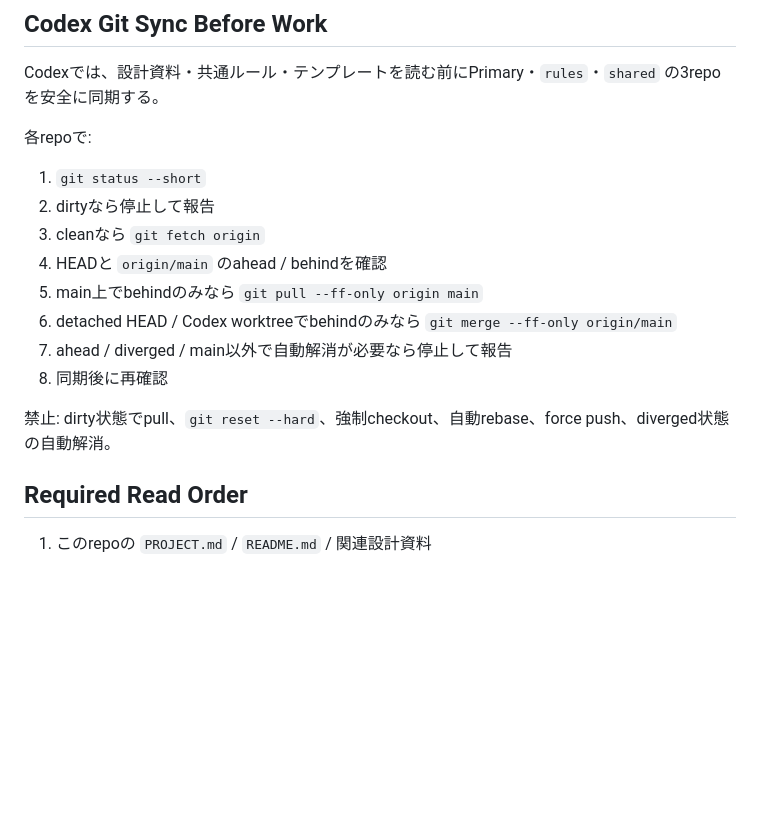
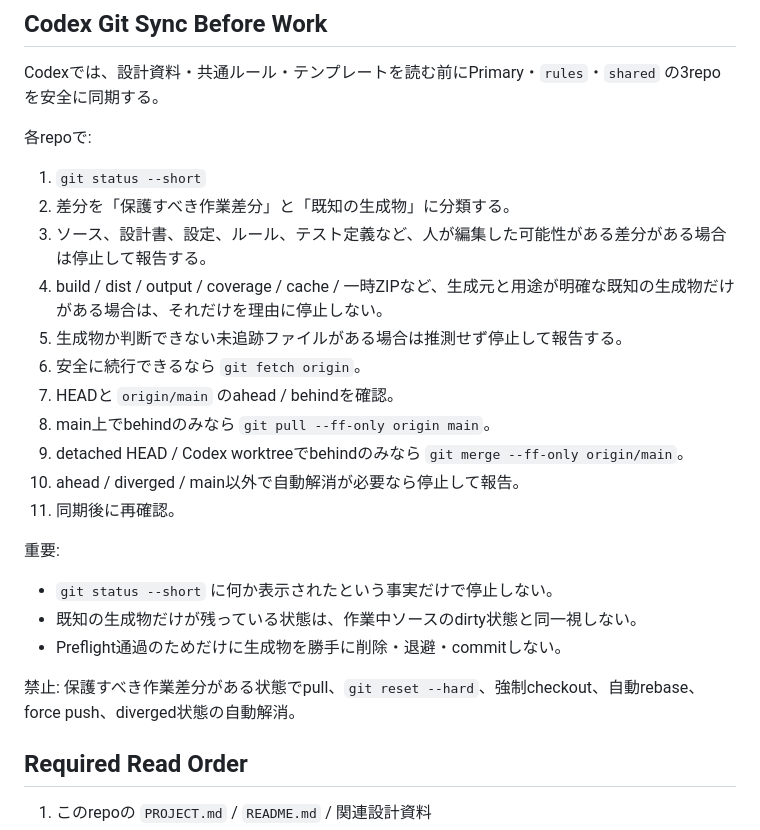
Before and after one commit to ZUNZUNZURAN/ProjectButler-Prototype, a Markdown page: AGENTS.md, the part around the change. Rendered like a GitHub page; blank space fills up the shorter version.

Commit message:
Allow known generated artifacts during Codex preflight

```diff
--- a/AGENTS.md
+++ b/AGENTS.md
@@ -26,15 +26,24 @@ Codexでは、設計資料・共通ルール・テンプレートを読む前に
 各repoで:
 
 1. `git status --short`
-2. dirtyなら停止して報告
-3. cleanなら `git fetch origin`
-4. HEADと `origin/main` のahead / behindを確認
-5. main上でbehindのみなら `git pull --ff-only origin main`
-6. detached HEAD / Codex worktreeでbehindのみなら `git merge --ff-only origin/main`
-7. ahead / diverged / main以外で自動解消が必要なら停止して報告
-8. 同期後に再確認
+2. 差分を「保護すべき作業差分」と「既知の生成物」に分類する。
+3. ソース、設計書、設定、ルール、テスト定義など、人が編集した可能性がある差分がある場合は停止して報告する。
+4. build / dist / output / coverage / cache / 一時ZIPなど、生成元と用途が明確な既知の生成物だけがある場合は、それだけを理由に停止しない。
+5. 生成物か判断できない未追跡ファイルがある場合は推測せず停止して報告する。
+6. 安全に続行できるなら `git fetch origin`。
+7. HEADと `origin/main` のahead / behindを確認。
+8. main上でbehindのみなら `git pull --ff-only origin main`。
+9. detached HEAD / Codex worktreeでbehindのみなら `git merge --ff-only origin/main`。
+10. ahead / diverged / main以外で自動解消が必要なら停止して報告。
+11. 同期後に再確認。
 
-禁止: dirty状態でpull、`git reset --hard`、強制checkout、自動rebase、force push、diverged状態の自動解消。
+重要:
+
+- `git status --short` に何か表示されたという事実だけで停止しない。
+- 既知の生成物だけが残っている状態は、作業中ソースのdirty状態と同一視しない。
+- Preflight通過のためだけに生成物を勝手に削除・退避・commitしない。
+
+禁止: 保護すべき作業差分がある状態でpull、`git reset --hard`、強制checkout、自動rebase、force push、diverged状態の自動解消。
 
 ## Required Read Order
 
```
